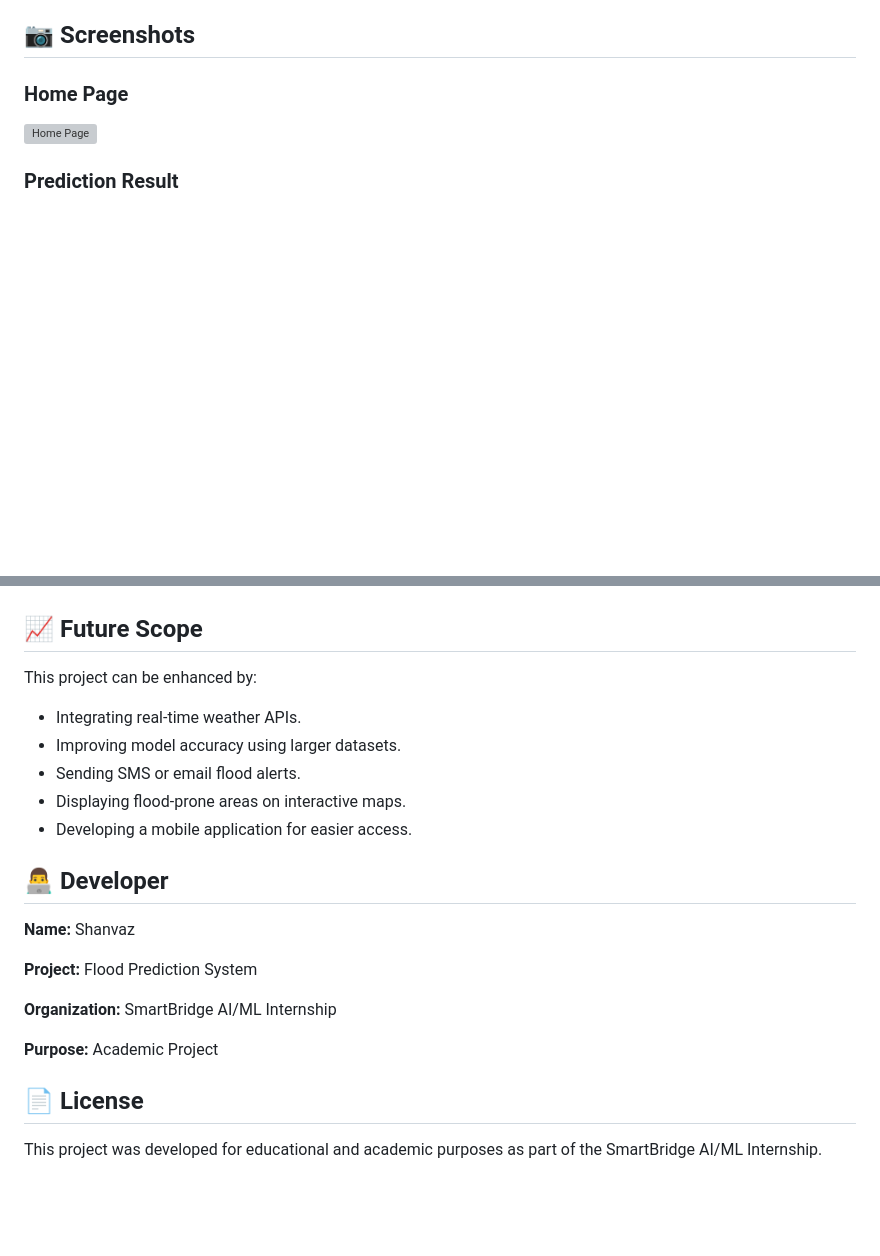
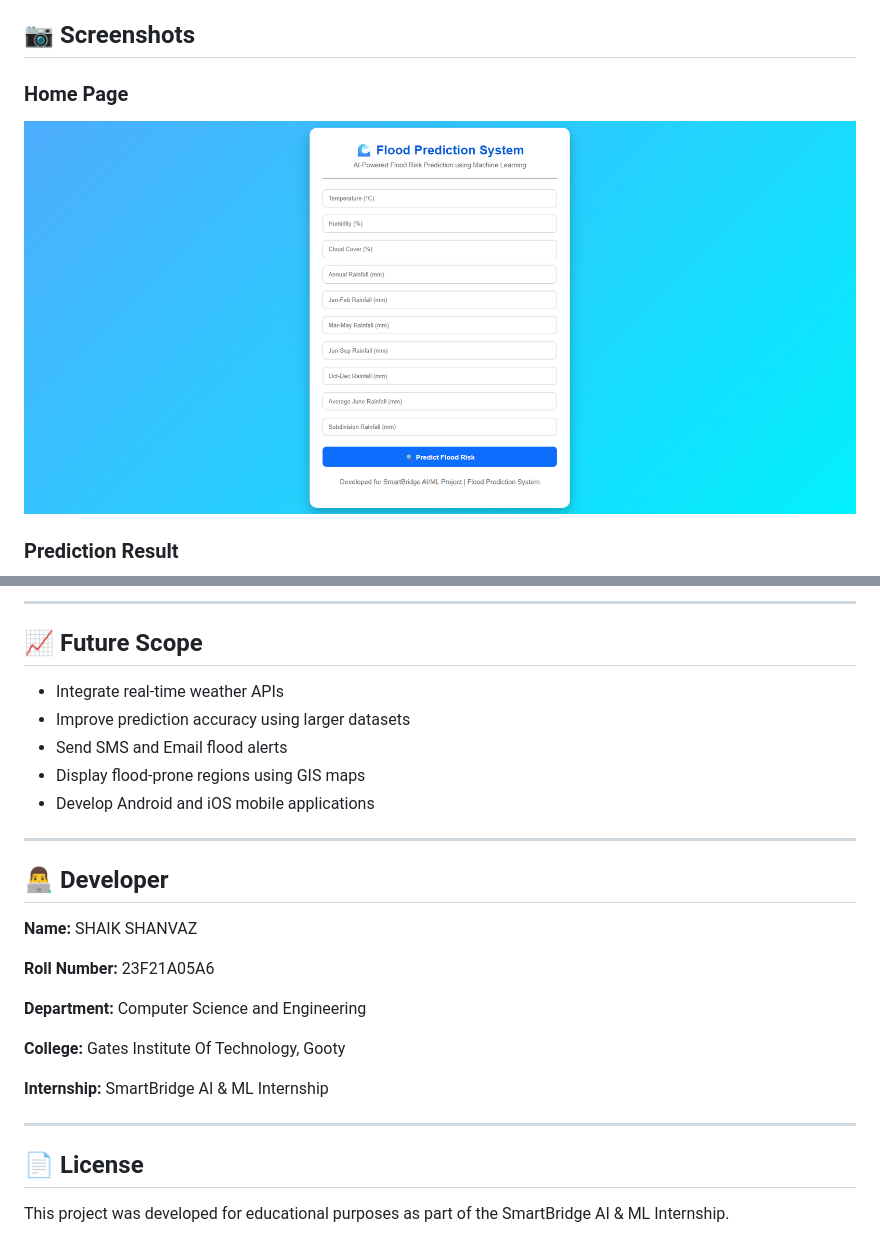
Before and after one commit to sshanvaz2006/Rising_waters_Smartbridge, a Markdown page: README.md, 2 parts joined by grey strips. Rendered like a GitHub page; blank space fills up the shorter version; grey boxes are pictures that could not be loaded.

```diff
--- a/README.md
+++ b/README.md
@@ -132,7 +147,7 @@ http://127.0.0.1:5000
 
 ### Home Page
 
-![Home Page](images/home_page.png)
+![Home Page](assets/screenshots/home_page.png)
 
 ### Prediction Result
 
@@ -140,24 +168,29 @@ http://127.0.0.1:5000
+---
 
 ## 📈 Future Scope
 
-This project can be enhanced by:
+- Integrate real-time weather APIs
+- Improve prediction accuracy using larger datasets
+- Send SMS and Email flood alerts
+- Display flood-prone regions using GIS maps
+- Develop Android and iOS mobile applications
 
-- Integrating real-time weather APIs.
-- Improving model accuracy using larger datasets.
-- Sending SMS or email flood alerts.
-- Displaying flood-prone areas on interactive maps.
-- Developing a mobile application for easier access.
+---
 
 ## 👨‍💻 Developer
 
-**Name:** Shanvaz
+**Name:** SHAIK SHANVAZ
 
-**Project:** Flood Prediction System
+**Roll Number:** 23F21A05A6
 
-**Organization:** SmartBridge AI/ML Internship
+**Department:** Computer Science and Engineering
 
-**Purpose:** Academic Project
+**College:** Gates Institute Of Technology, Gooty
+
+**Internship:** SmartBridge AI & ML Internship
+
+---
 
 ## 📄 License
 
-This project was developed for educational and academic purposes as part of the SmartBridge AI/ML Internship.
+This project was developed for educational purposes as part of the SmartBridge AI & ML Internship.
```
Also changed, not shown: other parts of README.md (+77 -49 lines).
